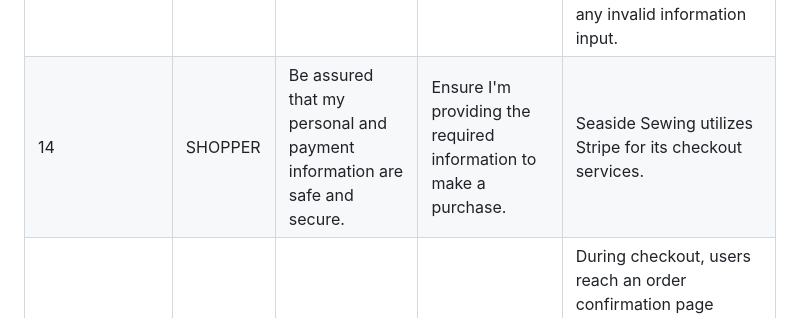
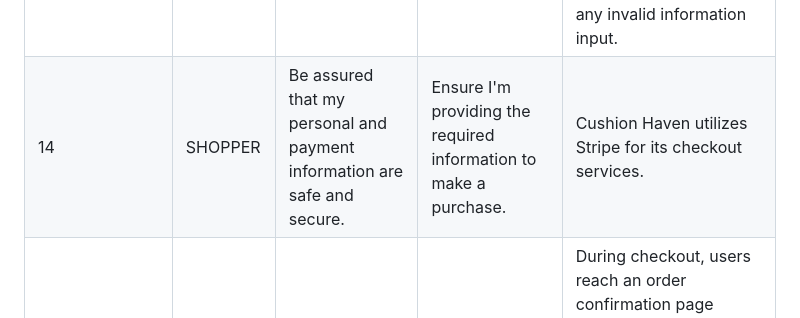
Before and after one commit to zaicodes/CushionHaven, a Markdown page: TESTING.md, the part around one of its changes. Rendered like a GitHub page.

```diff
--- a/TESTING.md
+++ b/TESTING.md
@@ -65,7 +66,7 @@ Link to README file []()
 | 11                           	| SHOPPER      	| View the items in my bag to be purchased.                                        	| Easily check the items I bought and their total cost.                                       	| Upon viewing their bag, users encounter a list of selected items for purchase. Information includes item image, name, quantity selected, unit price and subtotal. At the bottom, users find the subtotal for all items, delivery fee(if applicable) and the grand total of their order.                                                                            	|
 | 12                           	| SHOPPER      	| Be able to adjust and update the quantity of items in my bag.                    	| Ensure I can make changes to the quantity of items before  checkout.                        	| In the bag, users can adjust item quantities using familiar selectors and update them with a click. They can also remove items entirely, receiving confirmation via a toast message.                                                                                                                                                                               	|
 | 13                           	| SHOPPER      	| Easily enter my payment information                                              	| Easily checkout with no problems.                                                           	| The checkout page is divided into three sections, user details, delivery information and payment details, with feedback provided for any invalid information input.                                                                                                                                                                                                	|
-| 14                           	| SHOPPER      	| Be assured that my personal and payment information are safe and secure.         	| Ensure I'm providing the required information to make a  purchase.                          	| Seaside Sewing utilizes Stripe for its checkout services.                                                                                                                                                                                                                                                                                                          	|
+| 14                           	| SHOPPER      	| Be assured that my personal and payment information are safe and secure.         	| Ensure I'm providing the required information to make a  purchase.                          	| Cushion Haven utilizes Stripe for its checkout services.                                                                                                                                                                                                                                                                                                          	|
 | 15                           	| SHOPPER      	| View an order confirmation after the checkout and receive an email confirmation. 	| Ensure I have given the correct information and keep a record  of my order.                 	| During checkout, users reach an order confirmation page showing order details,  delivery address and billing information, including total and grand total.  After a successful checkout, users receive a confirmation email at the provided email address to confirm their order.                                                                                  	|
 | ADMIN & STORE MANAGEMENT     	|              	|                                                                                  	|                                                                                             	|                                                                                                                                                                                                                                                                                                                                                                    	|
 | 16                           	| STORE  OWNER 	| Add a product                                                                    	| Add new items to my web store.                                                              	| Admins, when logged in as superusers, can add new products to the store directly  from the website. This option is accessible under the account icon in the navbar, labelled "product management". Clicking this link directs admins to the add product page, where they can input details for a new item to be added to the store.                                	|
```
Also changed, not shown: other parts of TESTING.md (+2 -1 lines), README.md (+44 -0 lines).
